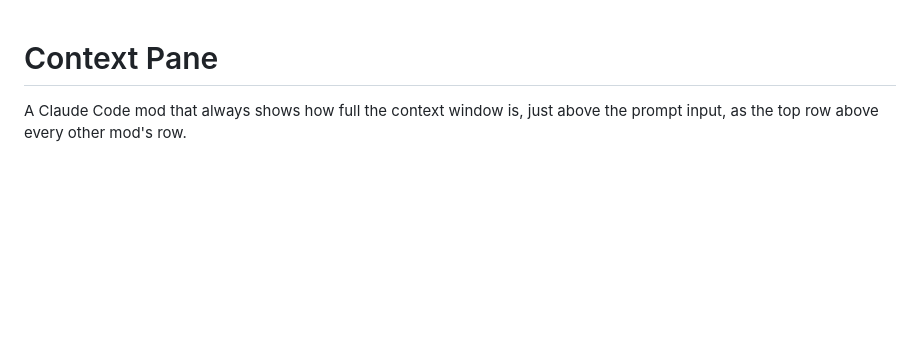
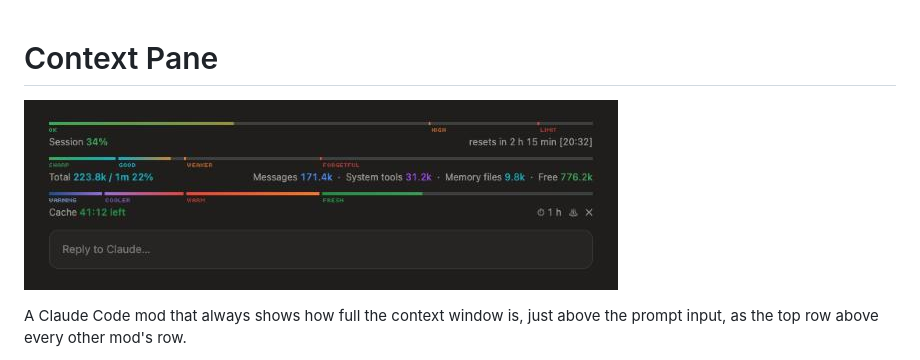
Before and after one commit to FrankPluto/context-pane, a Markdown page: README.md, the part around the change. GitHub-like rendering; pictures changed too: docs/preview.png (added); blank space fills up the shorter version.

Commit message:
Add a preview image to the README
Co-Authored-By: Claude Opus 5.5 <noreply@anthropic.com>

```diff
--- a/README.md
+++ b/README.md
@@ -1,4 +1,6 @@
 # Context Pane
+
+![Context Pane above the Claude Code prompt: session, context and cache bars](docs/preview.png)
 
 A Claude Code mod that always shows how full the context window is, just above
 the prompt input, as the top row above every other mod's row.
```
